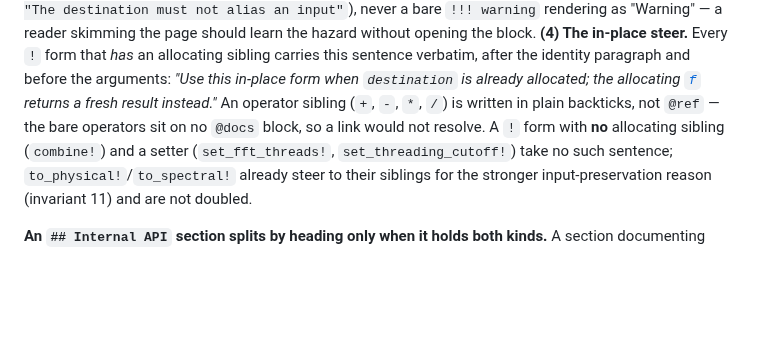
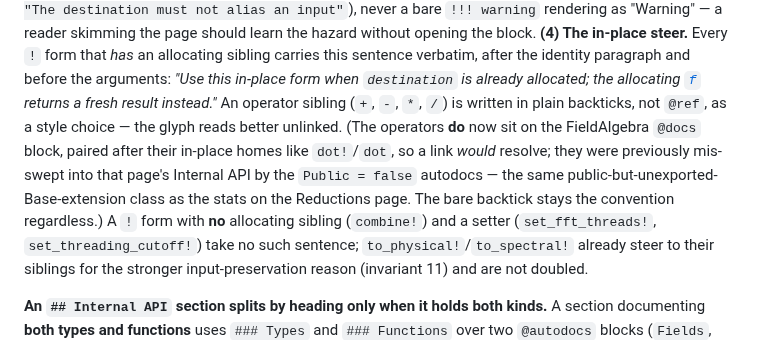
Before and after one commit to GrigorySarnitsky/GBGPeriodicFields.jl, a Markdown page: CLAUDE.md, the part around the change. GitHub-like rendering; blank space fills up the shorter version.

Commit message:
docs: the +/-/*// operators are public API, not Internal — the C11 class, second instance
The bare arithmetic operators rendered under FieldAlgebra's "Internal API" heading,
whose own sentence says "not part of the public interface." They are nothing of the
sort — u + v, 2 * u, A / 3 are the primary user-facing arithmetic. They landed there
for a mechanical reason: they carry package docstrings, they are not exported (Base
owns the names), so the Internal-API `@autodocs Public = false` sweep grabbed them.

This is the exact class fixed earlier this session for the statistics (mean/std/var…
under the Reductions Internal API): public-but-unexported bindings that extend a Base
or stdlib function. Fixing the stats but not sweeping the class left the operators as
the sibling instance; a user spotted it on the rendered page.

The fix mirrors the stats one and follows the f!/f pairing the rubric mandates: the
operators move into the public "Vector-space" @docs block, each right after its
in-place home (+ after add!, - after subtract!, * after multiply!, / after divide!) —
just like dot!/dot/⋅ — and a nameof filter excludes them from the Internal-API
autodocs so they don't double-render. Verified in the built HTML: all four now render
under the public section with the PACKAGE's docstring (not Base's), and are gone from
Internal API.

A swept check of every page's Internal-API section confirms the class is now closed:
the remaining entries are genuine internals (broadcast styles, shape/codegen helpers)
that merely lack an underscore prefix, not public Base-extensions. And a stale CLAUDE.md
note ("operators sit on no @docs block, so a link would not resolve") is corrected —
they do now; the plain-backtick style for operator references is kept as a choice, not
a necessity.

Verified: docs build clean with both lints and doctests.

Co-Authored-By: Claude Opus 4.8 <noreply@anthropic.com>
Claude-Session: https://claude.ai/code/session_014L2YSgL79BmpGqKhiLEnTW

```diff
--- a/CLAUDE.md
+++ b/CLAUDE.md
@@ -178,7 +178,11 @@ page should learn the hazard without opening the block. **(4) The in-place steer
 that *has* an allocating sibling carries this sentence verbatim, after the identity paragraph and
 before the arguments: *"Use this in-place form when `destination` is already allocated; the allocating
 [`f`](@ref) returns a fresh result instead."* An operator sibling (`+`, `-`, `*`, `/`) is written in
-plain backticks, not `@ref` — the bare operators sit on no `@docs` block, so a link would not resolve.
+plain backticks, not `@ref`, as a style choice — the glyph reads better unlinked. (The operators **do**
+now sit on the FieldAlgebra `@docs` block, paired after their in-place homes like `dot!`/`dot`, so a
+link *would* resolve; they were previously mis-swept into that page's Internal API by the `Public =
+false` autodocs — the same public-but-unexported-Base-extension class as the stats on the Reductions
+page. The bare backtick stays the convention regardless.)
 A `!` form with **no** allocating sibling (`combine!`) and a setter (`set_fft_threads!`,
 `set_threading_cutoff!`) take no such sentence; `to_physical!`/`to_spectral!` already steer to their
 siblings for the stronger input-preservation reason (invariant 11) and are not doubled.
```
Also changed, not shown: 1 other file.
